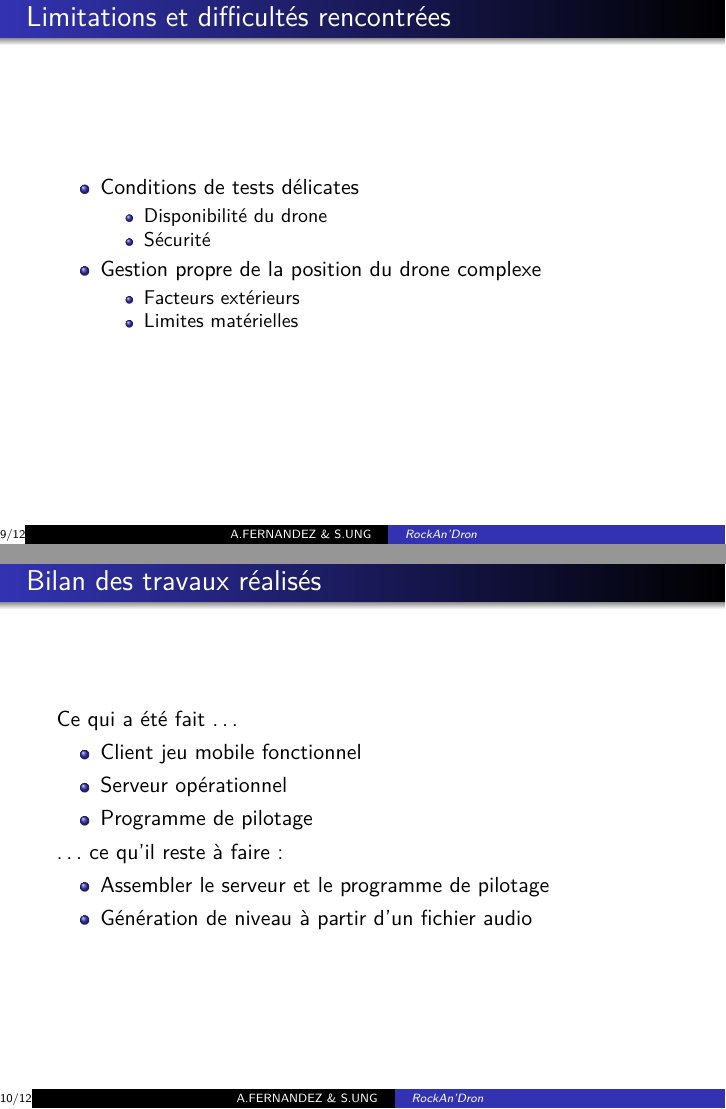
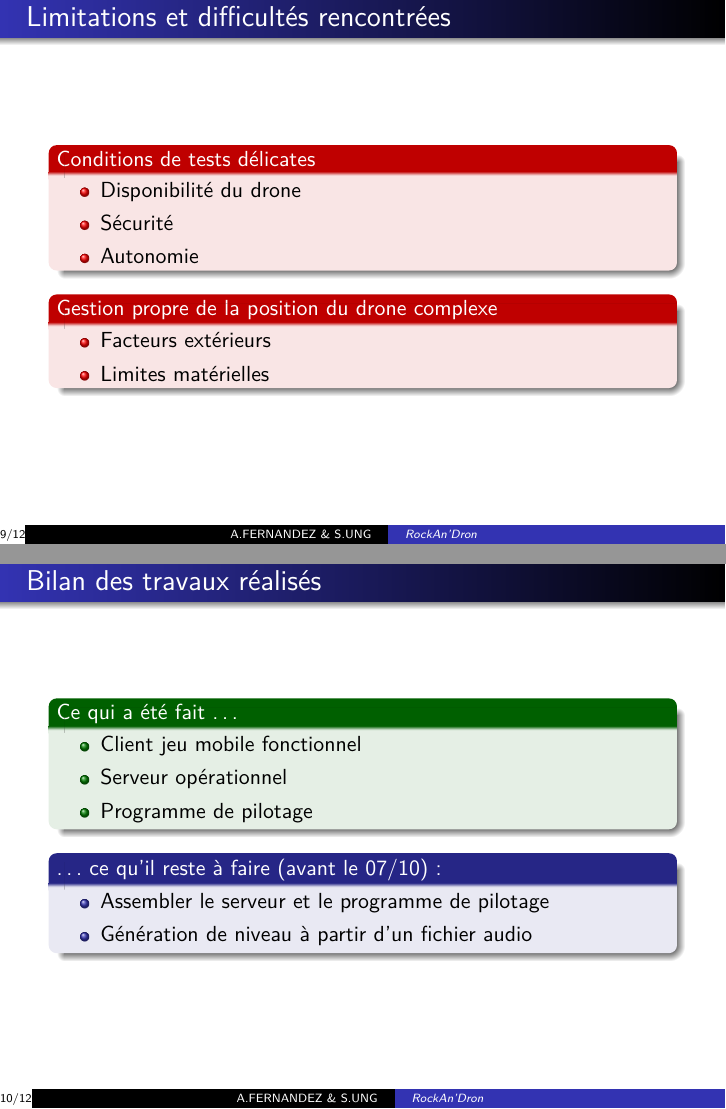
Before and after one commit to Alexandre-Fernandez-dev/RockAn-Dron, LaTeX slides (Presentation/slides.tex, which reads Presentation/conception/conception.tex, Presentation/conclusion/conclusion.tex): pages 9 and 10 of 12, joined at a grey line. Compiled offline with pdfLaTeX.

Commit message:
Presentation version finale

```diff
--- a/Presentation/conception/conception.tex
+++ b/Presentation/conception/conception.tex
@@ -66,17 +67,18 @@
 \begin{frame}
 \frametitle{Limitations et difficultés rencontrées}
 \begin{center}
-\begin{itemize}
-\item Conditions de tests délicates
+\begin{alertblock}{Conditions de tests délicates}
 \begin{itemize}
 \item Disponibilité du drone
 \item Sécurité
+\item Autonomie
 \end{itemize}
-\item Gestion propre de la position du drone complexe
+\end{alertblock}
+\begin{alertblock}{Gestion propre de la position du drone complexe}
 \begin{itemize}
 \item Facteurs extérieurs
 \item Limites matérielles
 \end{itemize}
-\end{itemize}
+\end{alertblock}
 \end{center}
 \end{frame}
--- a/Presentation/conclusion/conclusion.tex
+++ b/Presentation/conclusion/conclusion.tex
@@ -1,17 +1,19 @@
 \section{Conclusion}
 \begin{frame}
 \frametitle{Bilan des travaux réalisés}
-Ce qui a été fait \dots
+\begin{exampleblock}{Ce qui a été fait \dots}
 \begin{itemize}
 \item Client jeu mobile fonctionnel
 \item Serveur opérationnel
 \item Programme de pilotage
 \end{itemize}
-\dots{} ce qu'il reste à faire :
+\end{exampleblock}
+\begin{block}{\dots{} ce qu'il reste à faire (avant le 07/10) :}
 \begin{itemize}
 \item Assembler le serveur et le programme de pilotage
 \item Génération de niveau à partir d'un fichier audio
 \end{itemize}
+\end{block}
 \end{frame}
 
 \begin{frame}
```
Also changed, not shown: Presentation/introduction/introduction.tex (+2 -2 lines), Presentation/images/architecture.jpg, Presentation/images/partie.jpg, Presentation/slides.pdf, Presentation/conception/conception.tex (7 more changed lines).
